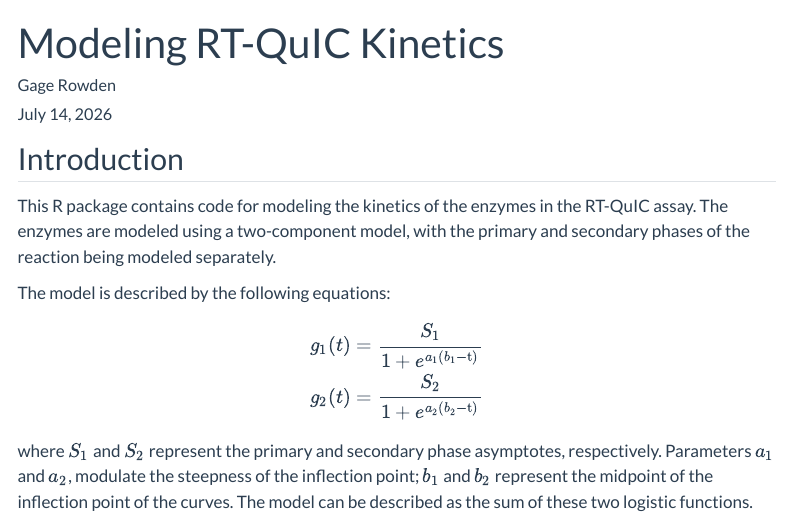
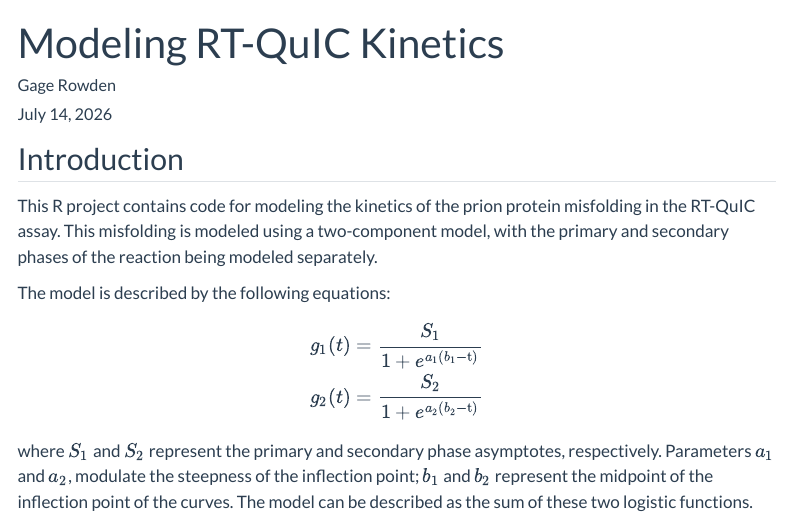
Before and after one commit to gage1145/HAL-QuIC, a Quarto document (report.qmd): the page in a window 1100 px wide, from its top. Rendered offline with R 4.5, knitr and Pandoc in place of Quarto, with nearby package versions; code that draws random numbers runs with fixed seeds of ours; some code elsewhere in the file could not run offline; menus at the side of the page are left out; long lines of code are wrapped.

Commit message:
Fixed wording

````diff
--- a/report.qmd
+++ b/report.qmd
@@ -37,7 +37,7 @@ main_theme <- theme(
 ```
 
 ## Introduction
-This R package contains code for modeling the kinetics of the enzymes in the RT-QuIC assay. The enzymes are modeled using a two-component model, with the primary and secondary phases of the reaction being modeled separately.
+This R project contains code for modeling the kinetics of the prion protein misfolding in the RT-QuIC assay. This misfolding is modeled using a two-component model, with the primary and secondary phases of the reaction being modeled separately.
 
 The model is described by the following equations:
 
````
